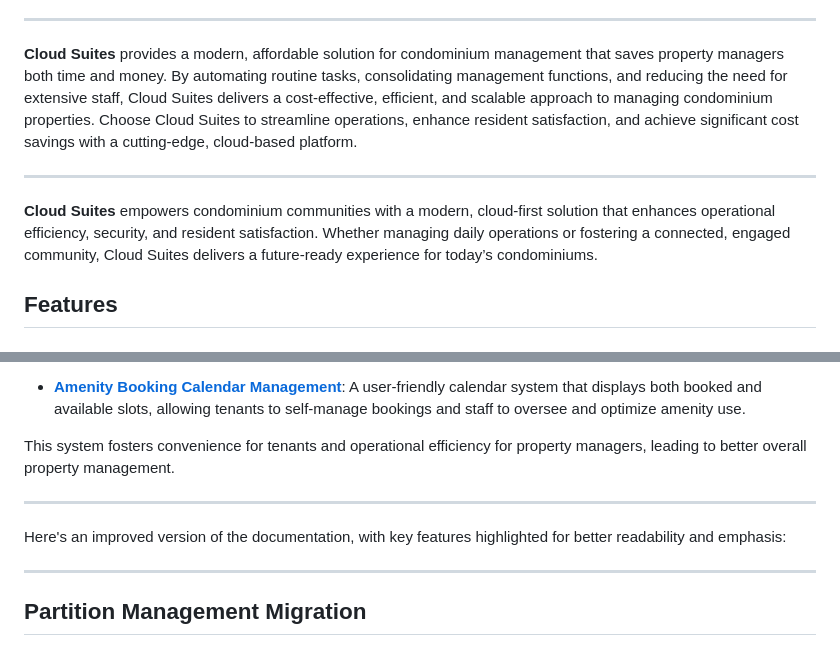
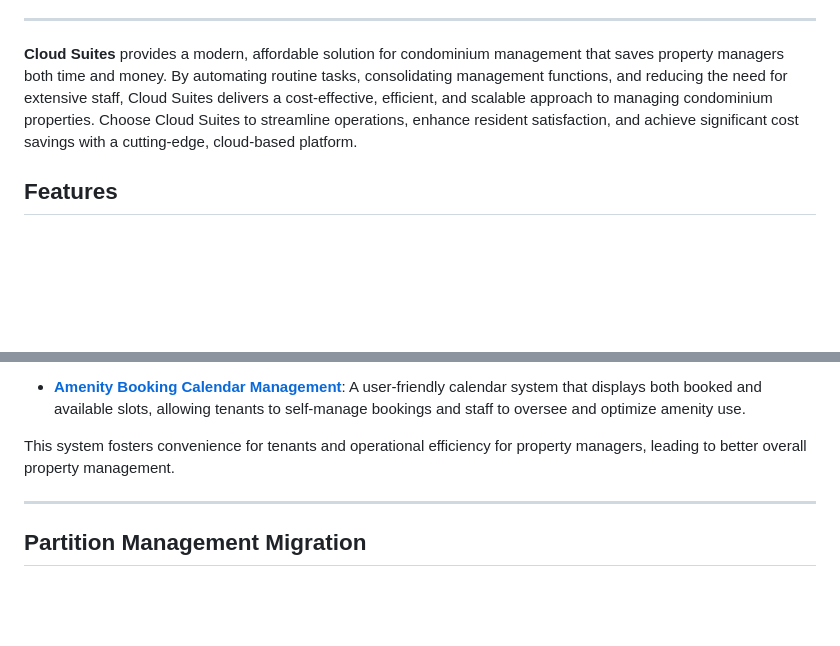
Before and after one commit to cheeksnpeeps/cloudsuites, a Markdown page: README.md, 2 parts joined by grey strips. Drawn GitHub-style; blank space fills up the shorter version.

```diff
--- a/README.md
+++ b/README.md
@@ -47,10 +47,6 @@ Cloud Suites offers a dedicated mobile app that puts the entire condominium comm
 ---
 
 **Cloud Suites** provides a modern, affordable solution for condominium management that saves property managers both time and money. By automating routine tasks, consolidating management functions, and reducing the need for extensive staff, Cloud Suites delivers a cost-effective, efficient, and scalable approach to managing condominium properties. Choose Cloud Suites to streamline operations, enhance resident satisfaction, and achieve significant cost savings with a cutting-edge, cloud-based platform.
-
----
-
-**Cloud Suites** empowers condominium communities with a modern, cloud-first solution that enhances operational efficiency, security, and resident satisfaction. Whether managing daily operations or fostering a connected, engaged community, Cloud Suites delivers a future-ready experience for today’s condominiums.
 
 ## Features
 
@@ -142,10 +138,6 @@ property management.
 
 ---
 
-Here's an improved version of the documentation, with key features highlighted for better readability and emphasis:
-
----
-
 ## **Partition Management Migration**
 
 The Property Management System processes a significant number of bookings daily, making efficient data management
```
